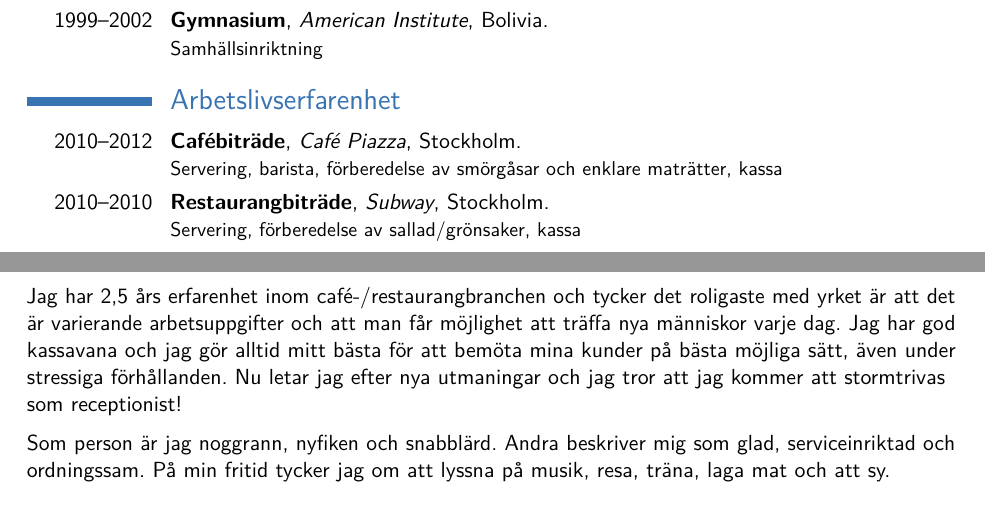
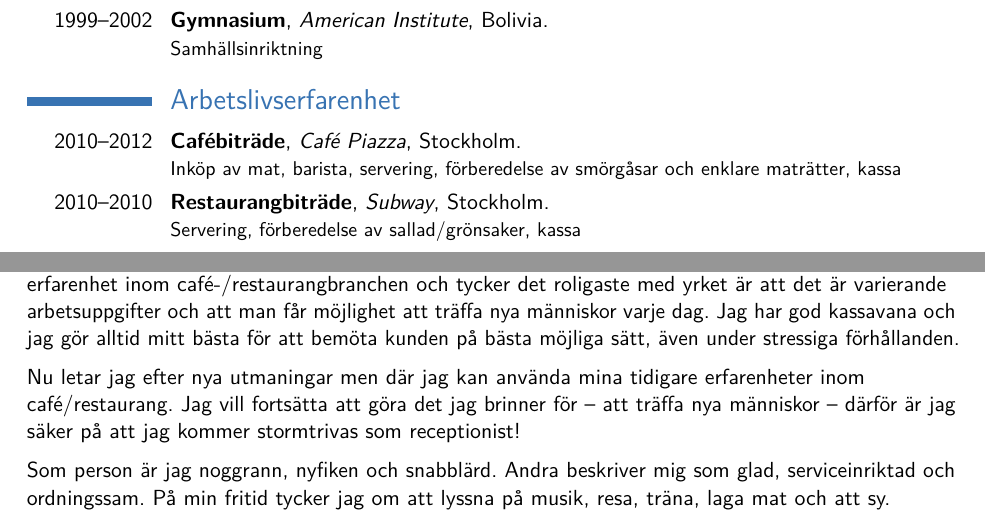
Before and after one commit to Kanito/marcelacv, a LaTeX CV (marcela_rojas.tex): two parts of pages 1 and 2 of 2, joined at a grey line, cut so that both start at the same text. Compiled offline with pdfLaTeX.

Commit message:
Some personlig brev updates

```diff
--- a/marcela_rojas.tex
+++ b/marcela_rojas.tex
@@ -73,7 +73,7 @@
 
 \section{Arbetslivserfarenhet}
 %\subsection{Vocational}
-\cventry{2010--2012}{Cafébiträde}{Café Piazza}{Stockholm}{}{Servering, barista, förberedelse av smörgåsar och enklare maträtter, kassa}
+\cventry{2010--2012}{Cafébiträde}{Café Piazza}{Stockholm}{}{Inköp av mat, barista, servering, förberedelse av smörgåsar och enklare maträtter, kassa}
 \cventry{2010--2010}{Restaurangbiträde}{Subway}{Stockholm}{}{Servering, förberedelse av sallad/grönsaker, kassa}
 \cventry{2009--2009}{Servitris}{Restaurang Estocolmo 406}{Stockholm}{}{Servering mat/vin, kassa}
 \cventry{2007--2007}{Registrerare}{UNITEPC}{Bolivia}{}{Registrering av elever på Universidad Técnica Privada Cosmos}
@@ -119,9 +119,9 @@ Referenser och betyg lämnas på begäran.
 \enclosure[Bifogat]{curriculum vit\ae{}}          % use an optional argument to use a string other than "Enclosure", or redefine \enclname
 \makelettertitle
 
-Jag heter Marcela Rojas, är 28 år och bor tillsammans med min man i Johanneshov.
+Jag heter Marcela Rojas, är 28 år och bor tillsammans med min man i Johanneshov. Jag har 2,5 års erfarenhet inom café-/restaurangbranchen och tycker det roligaste med yrket är att det är varierande arbetsuppgifter och att man får möjlighet att träffa nya människor varje dag. Jag har god kassavana och jag gör alltid mitt bästa för att bemöta kunden på bästa möjliga sätt, även under stressiga förhållanden.
 
-Jag har 2,5 års erfarenhet inom café-/restaurangbranchen och tycker det roligaste med yrket är att det är varierande arbetsuppgifter och att man får möjlighet att träffa nya människor varje dag. Jag har god kassavana och jag gör alltid mitt bästa för att bemöta mina kunder på bästa möjliga sätt, även under stressiga förhållanden. Nu letar jag efter nya utmaningar och jag tror att jag kommer att stormtrivas som receptionist!
+Nu letar jag efter nya utmaningar men där jag kan använda mina tidigare erfarenheter inom café/restaurang. Jag vill fortsätta att göra det jag brinner för -- att träffa nya människor -- därför är jag säker på att jag kommer stormtrivas som receptionist!
 
 Som person är jag noggrann, nyfiken och snabblärd. Andra beskriver mig som glad, serviceinriktad och ordningssam. På min fritid tycker jag om att lyssna på musik, resa, träna, laga mat och att sy.
 
```
Also changed, not shown: marcela_rojas.tex (4 more changed lines).
